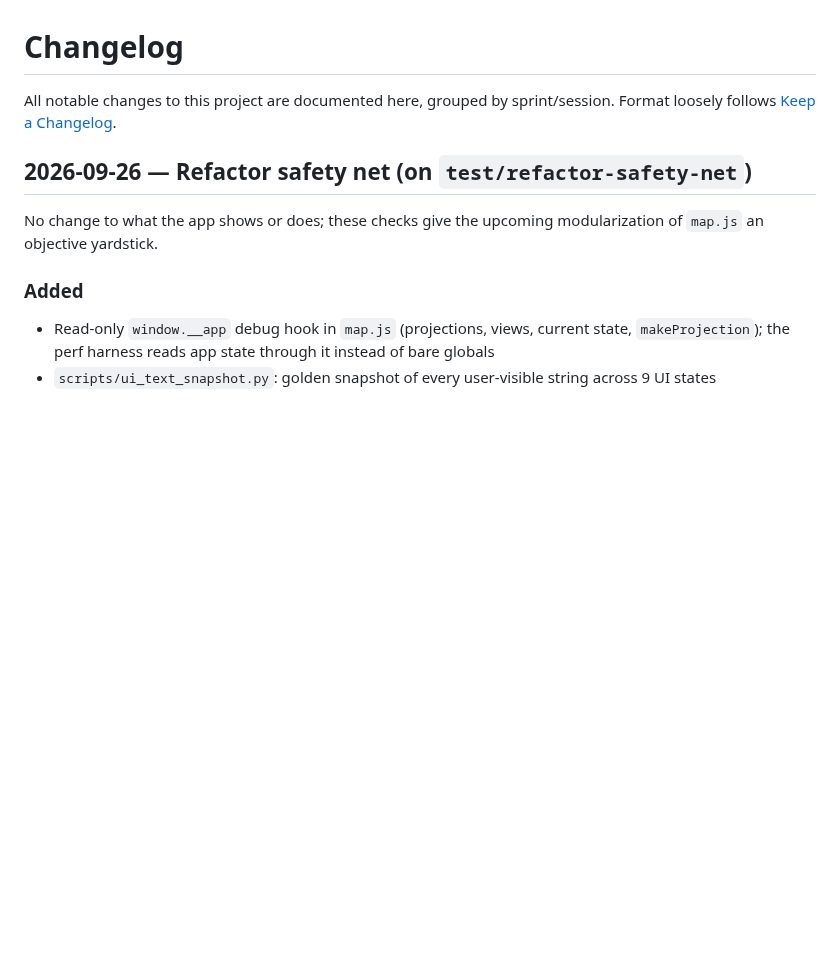
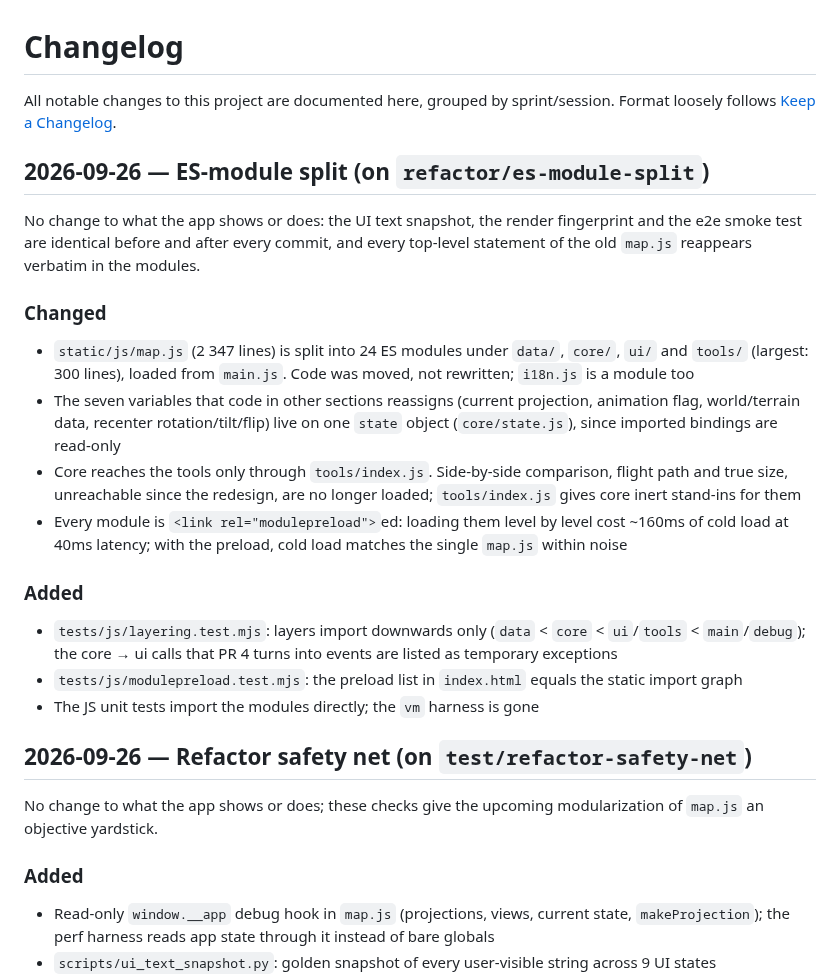
Before and after one commit to Binardino/map_projektor_universal_converter, a Markdown page: CHANGELOG.md, the part around the change. Drawn GitHub-style; blank space fills up the shorter version.

Commit message:
docs: changelog entry for the ES-module split

```diff
--- a/CHANGELOG.md
+++ b/CHANGELOG.md
@@ -1,6 +1,21 @@
 # Changelog
 
 All notable changes to this project are documented here, grouped by sprint/session. Format loosely follows [Keep a Changelog](https://keepachangelog.com/).
+
+## 2026-09-26 — ES-module split (on `refactor/es-module-split`)
+
+No change to what the app shows or does: the UI text snapshot, the render fingerprint and the e2e smoke test are identical before and after every commit, and every top-level statement of the old `map.js` reappears verbatim in the modules.
+
+### Changed
+- `static/js/map.js` (2 347 lines) is split into 24 ES modules under `data/`, `core/`, `ui/` and `tools/` (largest: 300 lines), loaded from `main.js`. Code was moved, not rewritten; `i18n.js` is a module too
+- The seven variables that code in other sections reassigns (current projection, animation flag, world/terrain data, recenter rotation/tilt/flip) live on one `state` object (`core/state.js`), since imported bindings are read-only
+- Core reaches the tools only through `tools/index.js`. Side-by-side comparison, flight path and true size, unreachable since the redesign, are no longer loaded; `tools/index.js` gives core inert stand-ins for them
+- Every module is `<link rel="modulepreload">`ed: loading them level by level cost ~160ms of cold load at 40ms latency; with the preload, cold load matches the single `map.js` within noise
+
+### Added
+- `tests/js/layering.test.mjs`: layers import downwards only (`data` < `core` < `ui`/`tools` < `main`/`debug`); the core → ui calls that PR 4 turns into events are listed as temporary exceptions
+- `tests/js/modulepreload.test.mjs`: the preload list in `index.html` equals the static import graph
+- The JS unit tests import the modules directly; the `vm` harness is gone
 
 ## 2026-09-26 — Refactor safety net (on `test/refactor-safety-net`)
 
```
